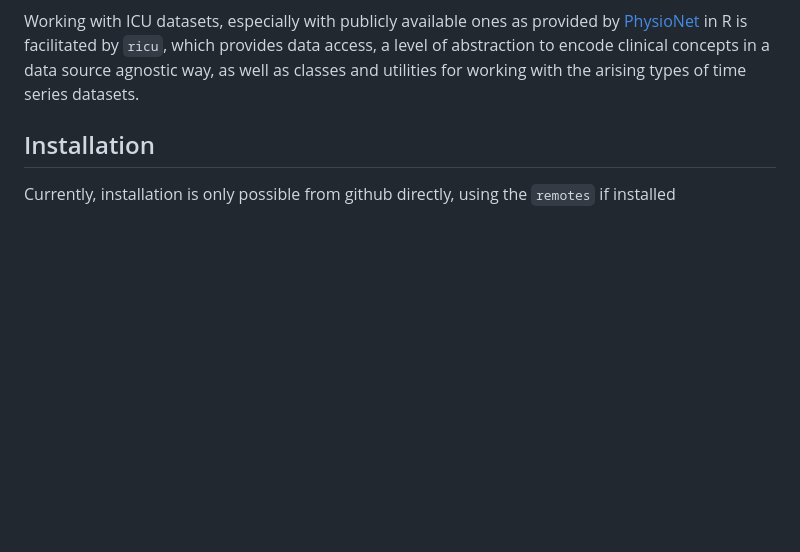
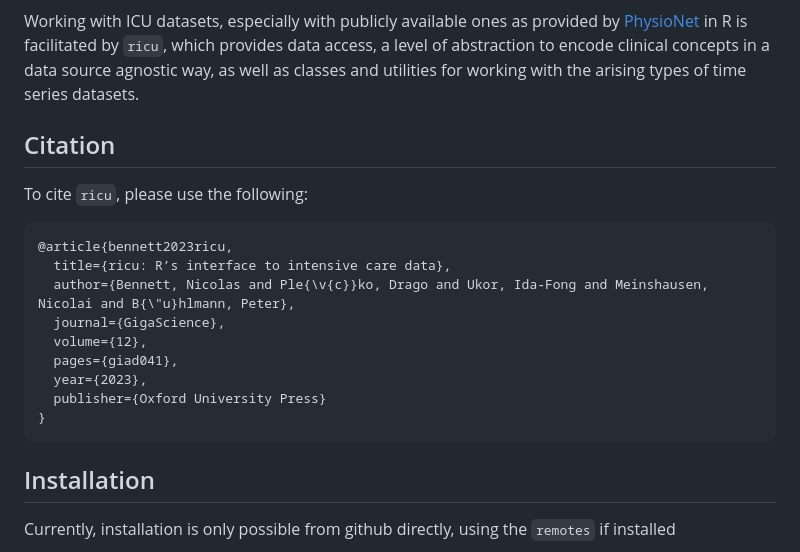
Before and after one commit to eth-mds/ricu, a Markdown page: README.md, the part around the change. Drawn GitHub-style; blank space fills up the shorter version.

Commit message:
add citation README.md

````diff
--- a/README.md
+++ b/README.md
@@ -21,6 +21,20 @@ provided by [PhysioNet](https://physionet.org) in R is facilitated by
 `ricu`, which provides data access, a level of abstraction to encode
 clinical concepts in a data source agnostic way, as well as classes and
 utilities for working with the arising types of time series datasets.
+
+## Citation
+To cite `ricu`, please use the following:
+```
+@article{bennett2023ricu,
+  title={ricu: R’s interface to intensive care data},
+  author={Bennett, Nicolas and Ple{\v{c}}ko, Drago and Ukor, Ida-Fong and Meinshausen, Nicolai and B{\"u}hlmann, Peter},
+  journal={GigaScience},
+  volume={12},
+  pages={giad041},
+  year={2023},
+  publisher={Oxford University Press}
+}
+```
 
 ## Installation
 
````
